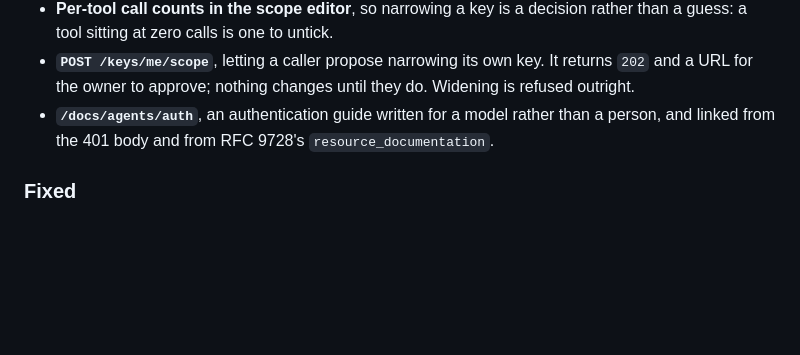
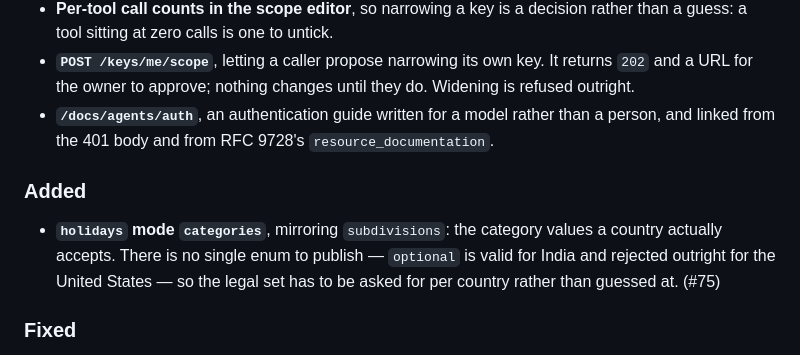
Before and after one commit to Lazy-Coder-03/leftbrain, a Markdown page: CHANGELOG.md, the part around one of its changes. GitHub-like rendering; blank space fills up the shorter version.

```diff
--- a/CHANGELOG.md
+++ b/CHANGELOG.md
@@ -34,5 +34,12 @@ All notable changes to leftbrain are recorded here. The format follows
 - **`/docs/agents/auth`**, an authentication guide written for a model rather than a person, and
   linked from the 401 body and from RFC 9728's `resource_documentation`.
 
+### Added
+
+- **`holidays` mode `categories`**, mirroring `subdivisions`: the category values a country
+  actually accepts. There is no single enum to publish — `optional` is valid for India and
+  rejected outright for the United States — so the legal set has to be asked for per country
+  rather than guessed at. (#75)
+
 ### Fixed
 
```
Also changed, not shown: other parts of CHANGELOG.md (+67 -0 lines).
